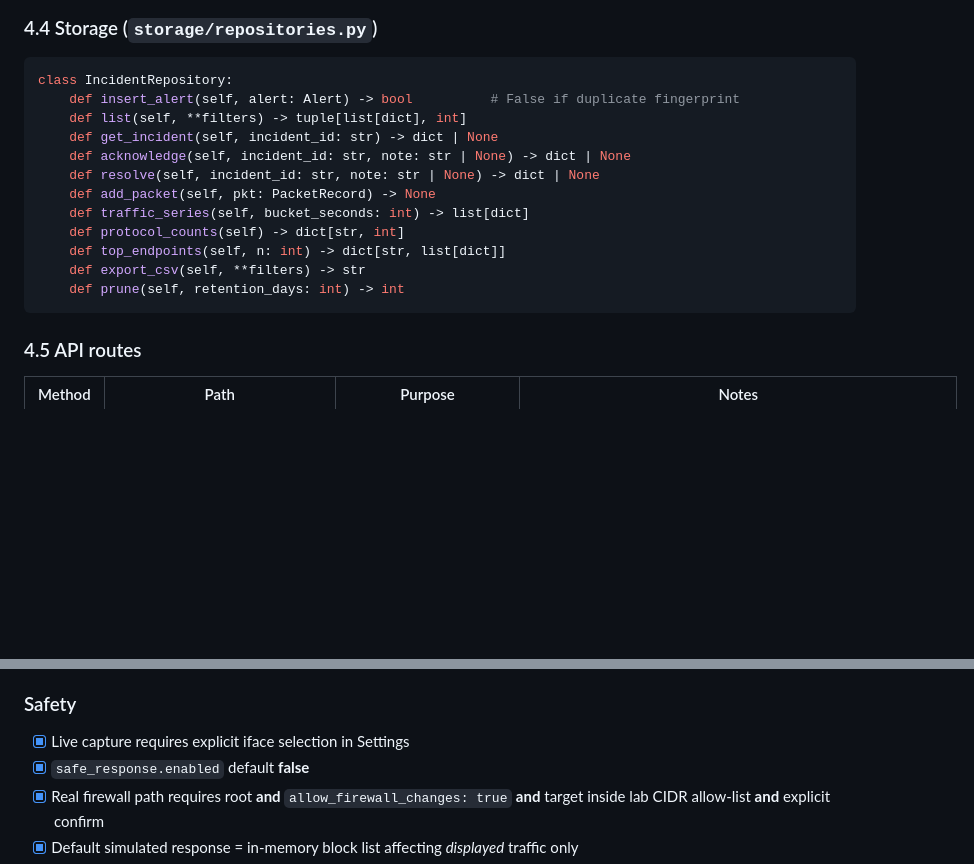
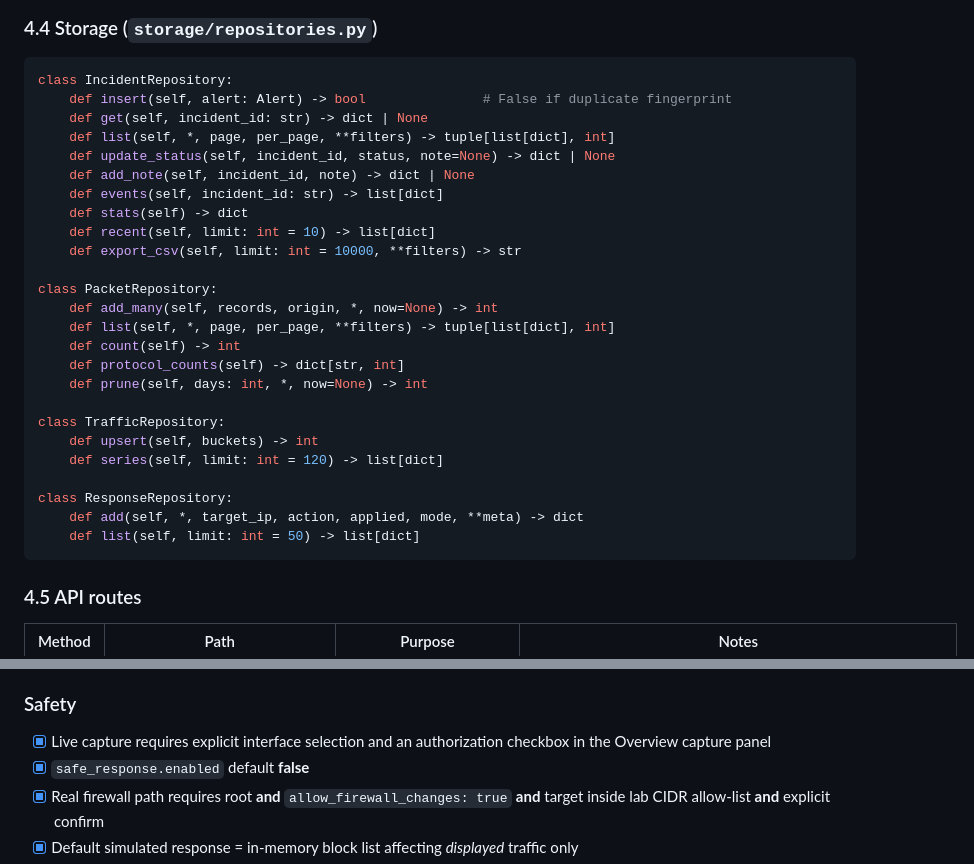
Before and after one commit to gayatori-san/netshield, a Markdown page: docs/ARCHITECTURE.md, 2 parts joined by grey strips. GitHub-like rendering; blank space fills up the shorter version.

Commit message:
docs: align storage contract and live-capture wording with the code

````diff
--- a/docs/ARCHITECTURE.md
+++ b/docs/ARCHITECTURE.md
@@ -308,17 +308,30 @@ class PacketSource(Protocol):
 ### 4.4 Storage (`storage/repositories.py`)
 ```python
 class IncidentRepository:
-    def insert_alert(self, alert: Alert) -> bool          # False if duplicate fingerprint
-    def list(self, **filters) -> tuple[list[dict], int]
-    def get_incident(self, incident_id: str) -> dict | None
-    def acknowledge(self, incident_id: str, note: str | None) -> dict | None
-    def resolve(self, incident_id: str, note: str | None) -> dict | None
-    def add_packet(self, pkt: PacketRecord) -> None
-    def traffic_series(self, bucket_seconds: int) -> list[dict]
+    def insert(self, alert: Alert) -> bool               # False if duplicate fingerprint
+    def get(self, incident_id: str) -> dict | None
+    def list(self, *, page, per_page, **filters) -> tuple[list[dict], int]
+    def update_status(self, incident_id, status, note=None) -> dict | None
+    def add_note(self, incident_id, note) -> dict | None
+    def events(self, incident_id: str) -> list[dict]
+    def stats(self) -> dict
+    def recent(self, limit: int = 10) -> list[dict]
+    def export_csv(self, limit: int = 10000, **filters) -> str
+
+class PacketRepository:
+    def add_many(self, records, origin, *, now=None) -> int
+    def list(self, *, page, per_page, **filters) -> tuple[list[dict], int]
+    def count(self) -> int
     def protocol_counts(self) -> dict[str, int]
-    def top_endpoints(self, n: int) -> dict[str, list[dict]]
-    def export_csv(self, **filters) -> str
-    def prune(self, retention_days: int) -> int
+    def prune(self, days: int, *, now=None) -> int
+
+class TrafficRepository:
+    def upsert(self, buckets) -> int
+    def series(self, limit: int = 120) -> list[dict]
+
+class ResponseRepository:
+    def add(self, *, target_ip, action, applied, mode, **meta) -> dict
+    def list(self, limit: int = 50) -> list[dict]
 ```
 
 ### 4.5 API routes
@@ -429,7 +442,7 @@ All responses use one envelope:
 - [x] Empty states that state *why* there is no data (never fake numbers)
 
 ### Safety
-- [x] Live capture requires explicit iface selection in Settings
+- [x] Live capture requires explicit interface selection and an authorization checkbox in the Overview capture panel
 - [x] `safe_response.enabled` default **false**
 - [x] Real firewall path requires root **and** `allow_firewall_changes: true` **and** target inside lab CIDR allow-list **and** explicit confirm
 - [x] Default simulated response = in-memory block list affecting *displayed* traffic only
````
